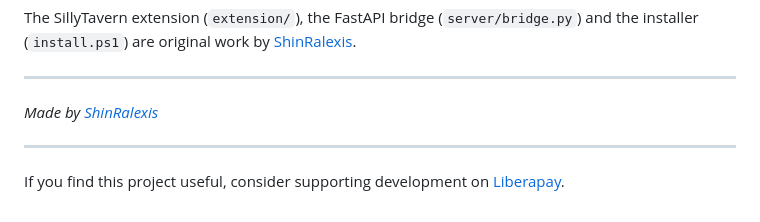
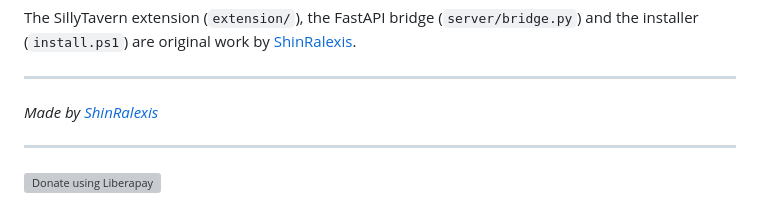
Before and after one commit to ShinRalexis/Silly-Tavern-MemPalace-Extension, a Markdown page: README.md, the part around the change. GitHub-like rendering; grey boxes are pictures that could not be loaded.

Commit message:
Add Liberapay donation button

```diff
--- a/README.md
+++ b/README.md
@@ -298,4 +298,4 @@ The SillyTavern extension (`extension/`), the FastAPI bridge (`server/bridge.py`
 
 ---
 
-If you find this project useful, consider supporting development on [Liberapay](https://liberapay.com/MetaDarko).
+<a href="https://liberapay.com/MetaDarko/donate"><img alt="Donate using Liberapay" src="https://liberapay.com/assets/widgets/donate.svg"></a>
```
